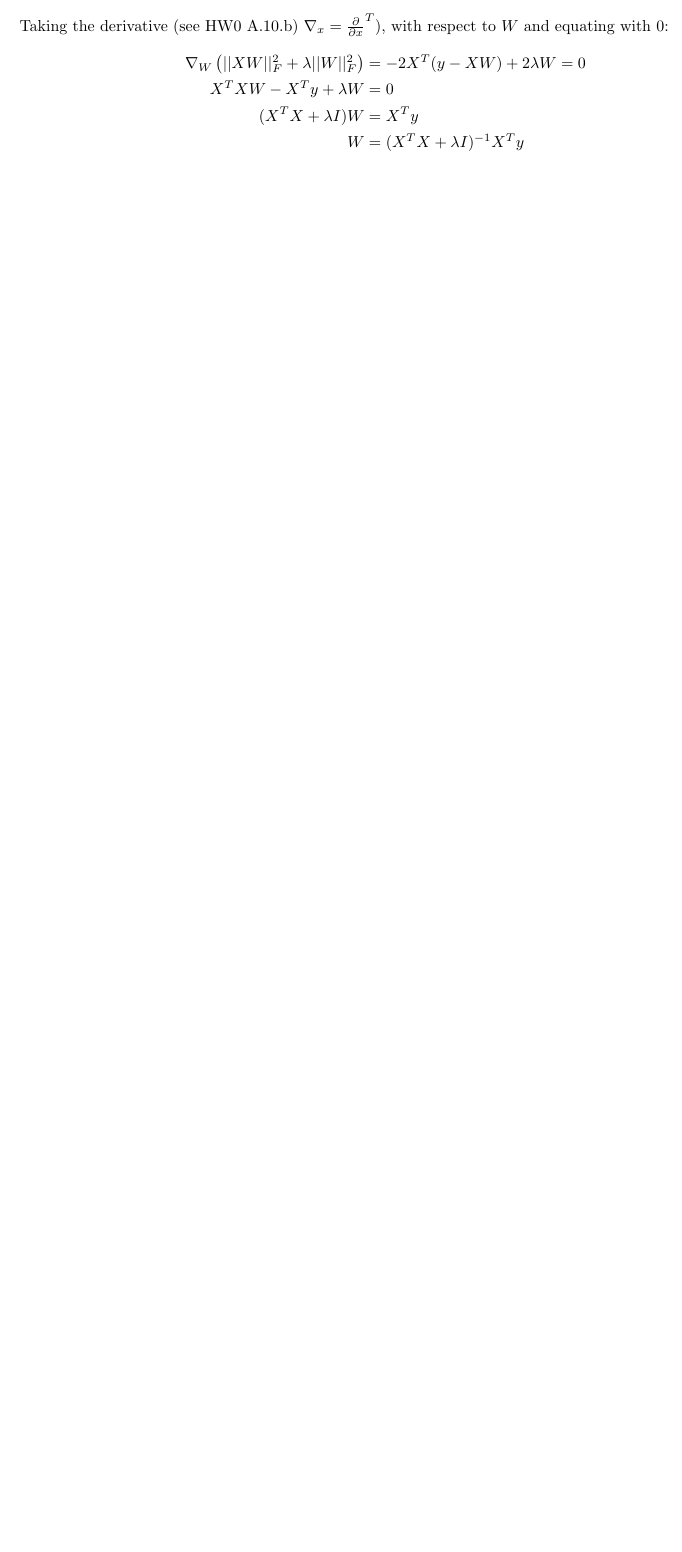
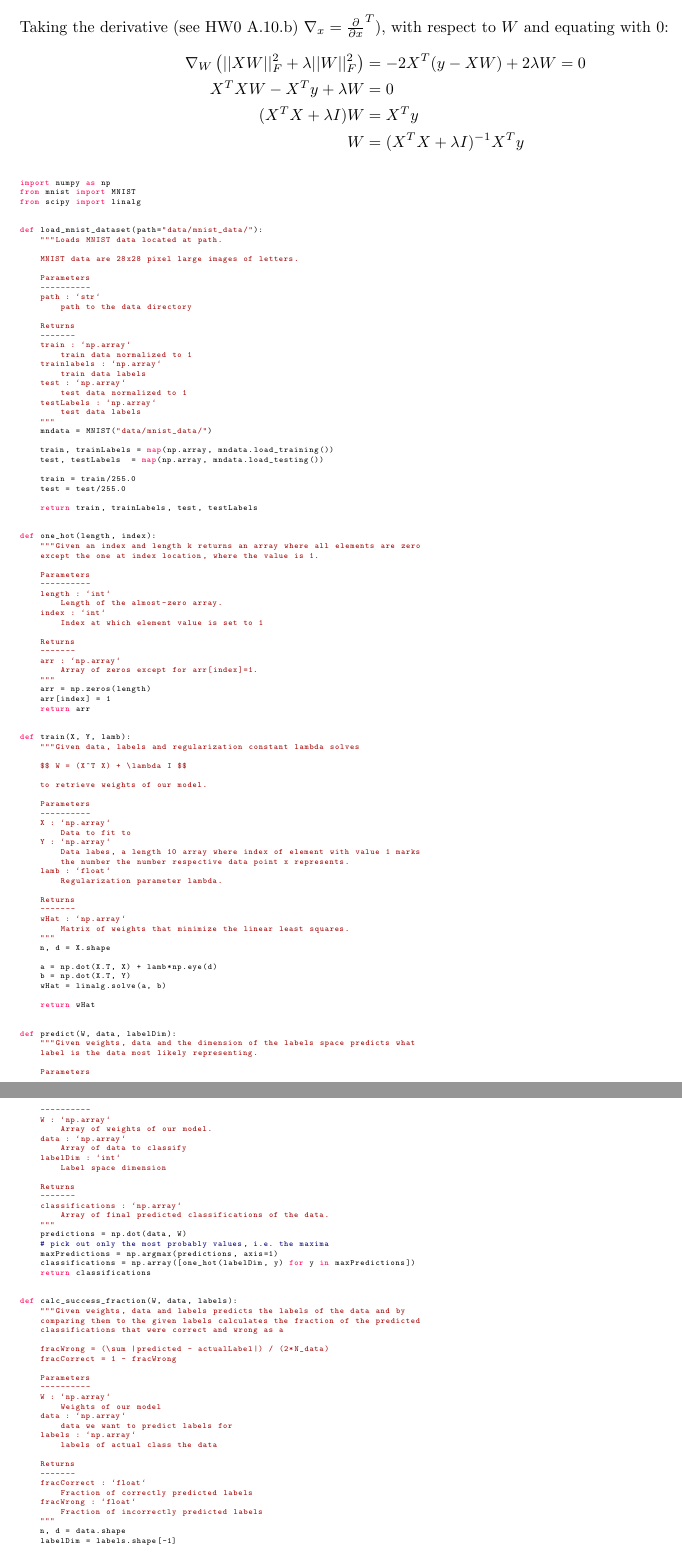
Before and after one commit to DinoBektesevic/CSE546_HW, a LaTeX thesis (HW1/CSE546A_DinoBektesevic.tex): part of page 9 of 17 before the commit and two parts of pages 9 and 10 of 18 after it, the two joined at a grey line, cut so that both start at the same text, the shorter picture padded with empty space. Compiled offline with pdfLaTeX.

Commit message:
Add code to PDF

```diff
--- a/HW1/CSE546A_DinoBektesevic.tex
+++ b/HW1/CSE546A_DinoBektesevic.tex
@@ -395,3 +395,147 @@ We will use one-hot encoding of the labels, i.e. of $(x,z)$ the original label $
         W &= (X^TX+\lambda I)^{-1}X^Ty
     \end{align*}{}
 
+\begin{lstlisting}[language=Python]
+import numpy as np
+from mnist import MNIST
+from scipy import linalg
+
+
+def load_mnist_dataset(path="data/mnist_data/"):
+    """Loads MNIST data located at path.
+
+    MNIST data are 28x28 pixel large images of letters.
+
+    Parameters
+    ----------
+    path : `str`
+        path to the data directory
+
+    Returns
+    -------
+    train : `np.array`
+        train data normalized to 1
+    trainlabels : `np.array`
+        train data labels
+    test : `np.array`
+        test data normalized to 1
+    testLabels : `np.array`
+        test data labels
+    """
+    mndata = MNIST("data/mnist_data/")
+
+    train, trainLabels = map(np.array, mndata.load_training())
+    test, testLabels  = map(np.array, mndata.load_testing())
+
+    train = train/255.0
+    test = test/255.0
+
+    return train, trainLabels, test, testLabels
+
+
+def one_hot(length, index):
+    """Given an index and length k returns an array where all elements are zero
+    except the one at index location, where the value is 1.
+
+    Parameters
+    ----------
+    length : `int`
+        Length of the almost-zero array.
+    index : `int`
+        Index at which element value is set to 1
+
+    Returns
+    -------
+    arr : `np.array`
+        Array of zeros except for arr[index]=1.
+    """
+    arr = np.zeros(length)
+    arr[index] = 1
+    return arr
+
+
+def train(X, Y, lamb):
+    """Given data, labels and regularization constant lambda solves
+
+    $$ W = (X^T X) + \lambda I $$
+
+    to retrieve weights of our model.
+
+    Parameters
+    ----------
+    X : `np.array`
+        Data to fit to
+    Y : `np.array`
+        Data labes, a length 10 array where index of element with value 1 marks
+        the number the number respective data point x represents.
+    lamb : `float`
+        Regularization parameter lambda.
+
+    Returns
+    -------
+    wHat : `np.array`
+        Matrix of weights that minimize the linear least squares.
+    """
+    n, d = X.shape
+
+    a = np.dot(X.T, X) + lamb*np.eye(d)
+    b = np.dot(X.T, Y)
+    wHat = linalg.solve(a, b)
+
+    return wHat
+
+
+def predict(W, data, labelDim):
+    """Given weights, data and the dimension of the labels space predicts what
+    label is the data most likely representing.
+
+    Parameters
+    ----------
+    W : `np.array`
+        Array of weights of our model.
+    data : `np.array`
+        Array of data to classify
+    labelDim : `int`
+        Label space dimension
+
+    Returns
+    -------
+    classifications : `np.array`
+        Array of final predicted classifications of the data.
+    """
+    predictions = np.dot(data, W)
+    # pick out only the most probably values, i.e. the maxima
+    maxPredictions = np.argmax(predictions, axis=1)
+    classifications = np.array([one_hot(labelDim, y) for y in maxPredictions])
+    return classifications
+
+
+def calc_success_fraction(W, data, labels):
+    """Given weights, data and labels predicts the labels of the data and by
+    comparing them to the given labels calculates the fraction of the predicted
+    classifications that were correct and wrong as a
+
+    fracWrong = (\sum |predicted - actualLabel|) / (2*N_data)
+    fracCorrect = 1 - fracWrong
+
+    Parameters
+    ----------
+    W : `np.array`
+        Weights of our model
+    data : `np.array`
+        data we want to predict labels for
+    labels : `np.array`
+        labels of actual class the data
+
+    Returns
+    -------
+    fracCorrect : `float`
+        Fraction of correctly predicted labels
+    fracWrong : `float`
+        Fraction of incorrectly predicted labels
+    """
+    n, d = data.shape
+    labelDim = labels.shape[-1]
+
+    wrong = np.sum(np.abs(predict(W, data, labelDim) - labels))
+    # 2 is required because abs value will contribute double to the sum
```
Also changed, not shown: HW1/CSE546A_DinoBektesevic.tex (43 more changed lines).
